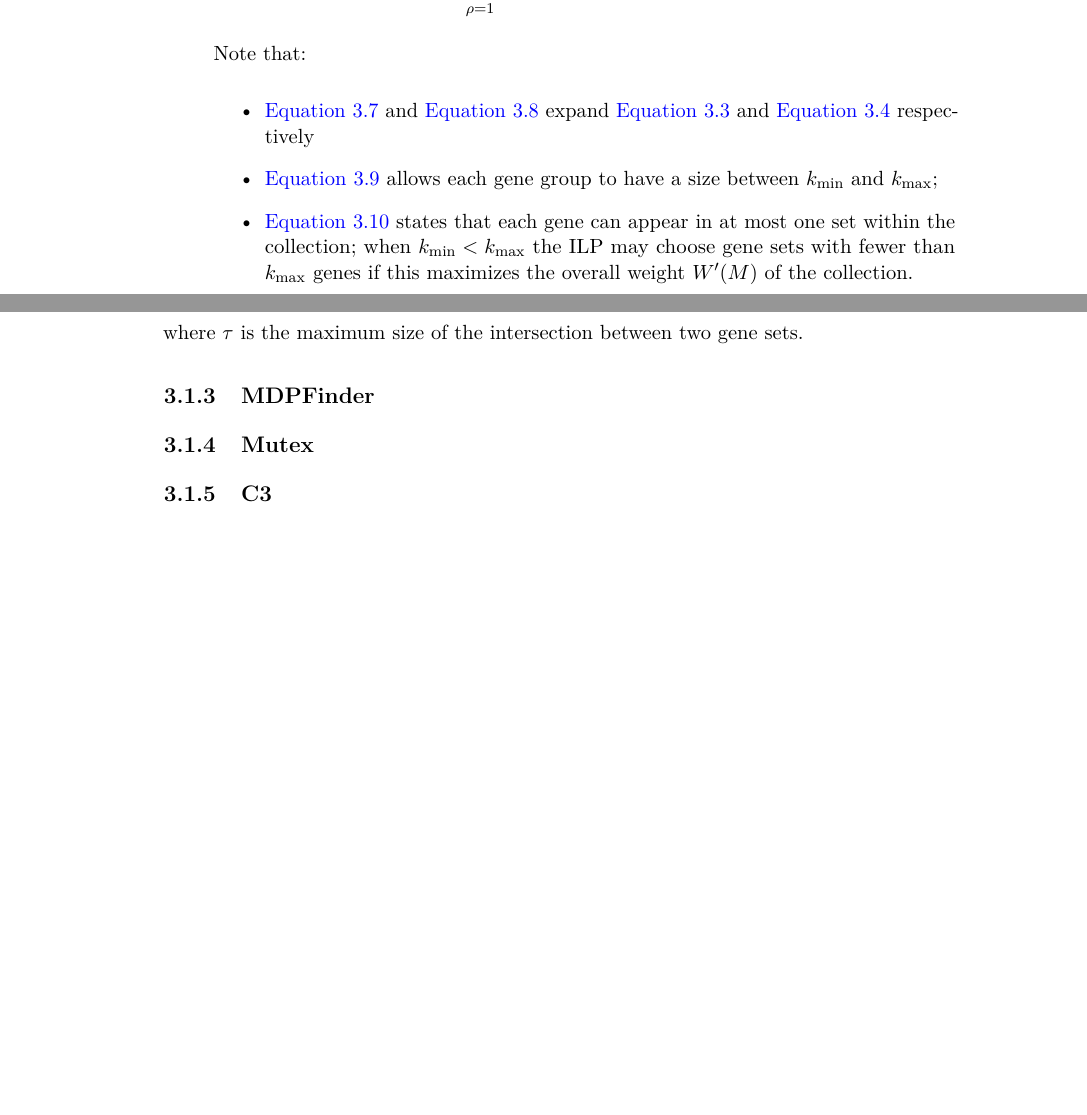
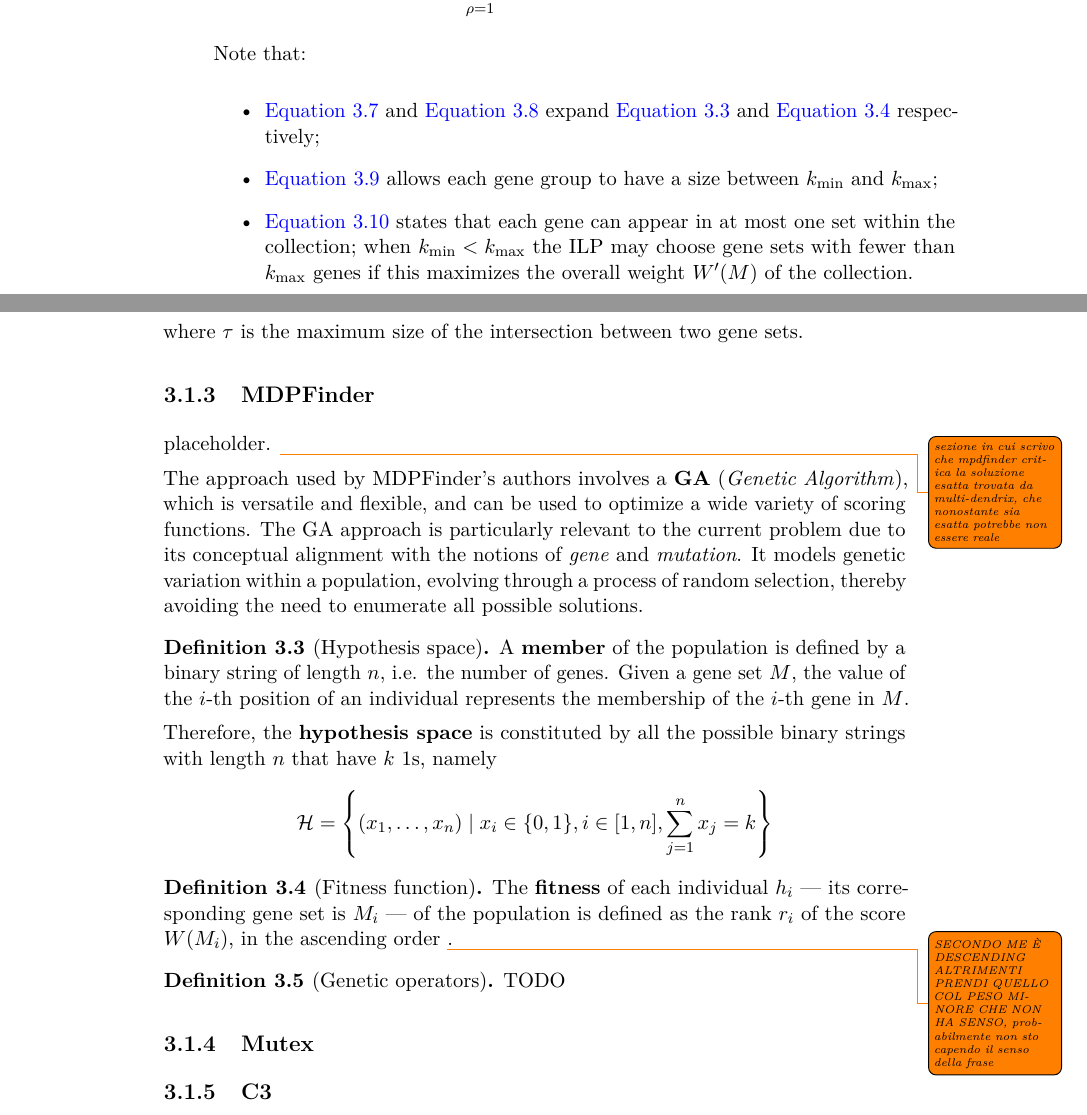
Before and after one commit to aflaag/bsc-thesis, a LaTeX thesis (src/Thesis.tex, which reads src/chapter/3.tex): two parts of pages 20 and 21 of 24, joined at a grey line, cut so that both start at the same text, the shorter picture padded with empty space. Compiled offline with pdfLaTeX.

Commit message:
a bit of mdpfinder

```diff
--- a/src/chapter/3.tex
+++ b/src/chapter/3.tex
@@ -119,6 +119,24 @@ where $\tau$ is the maximum size of the intersection between two gene sets.
 
 \subsection{MDPFinder}
 
+placeholder. \todo{sezione in cui scrivo che mpdfinder critica la soluzione esatta trovata da multi-dendrix, che nonostante sia esatta potrebbe non essere reale}
+
+The approach used by MDPFinder's authors involves a \textbf{GA} (\textit{Genetic Algorithm}), which is versatile and flexible, and can be used to optimize a wide variety of scoring functions. The GA approach is particularly relevant to the current problem due to its conceptual alignment with the notions of \textit{gene} and \textit{mutation}. It models genetic variation within a population, evolving through a process of random selection, thereby avoiding the need to enumerate all possible solutions.
+
+\begin{definition}[Hypothesis space]
+    A \textbf{member} of the population is defined by a binary string of length $n$, i.e. the number of genes. Given a gene set $M$, the value of the $i$-th position of an individual represents the membership of the $i$-th gene in $M$.
+
+    Therefore, the \textbf{hypothesis space} is constituted by all the possible binary strings with length $n$ that have $k$ 1s, namely $$\mathcal H = \left\{(x_1, \ldots, x_n) \mid x_i \in \{0, 1\}, i \in [1, n], \sum_{j = 1}^n {x_j} = k \right\}$$
+\end{definition}
+
+\begin{definition}[Fitness function]
+    The \textbf{fitness} of each individual $h_i$ --- its corresponding gene set is $M_i$ --- of the population is defined as the rank $r_i$ of the score $W(M_i)$, in the ascending order \todo{SECONDO ME È DESCENDING ALTRIMENTI PRENDI QUELLO COL PESO MINORE CHE NON HA SENSO, probabilmente non sto capendo il senso della frase}.
+\end{definition}
+
+\begin{definition}[Genetic operators]
+    TODO
+\end{definition}
+
 \subsection{Mutex}
 
 \subsection{C3}
```
Also changed, not shown: src/Thesis.pdf, src/chapter/3.tex (2 more changed lines), 6 other files.
